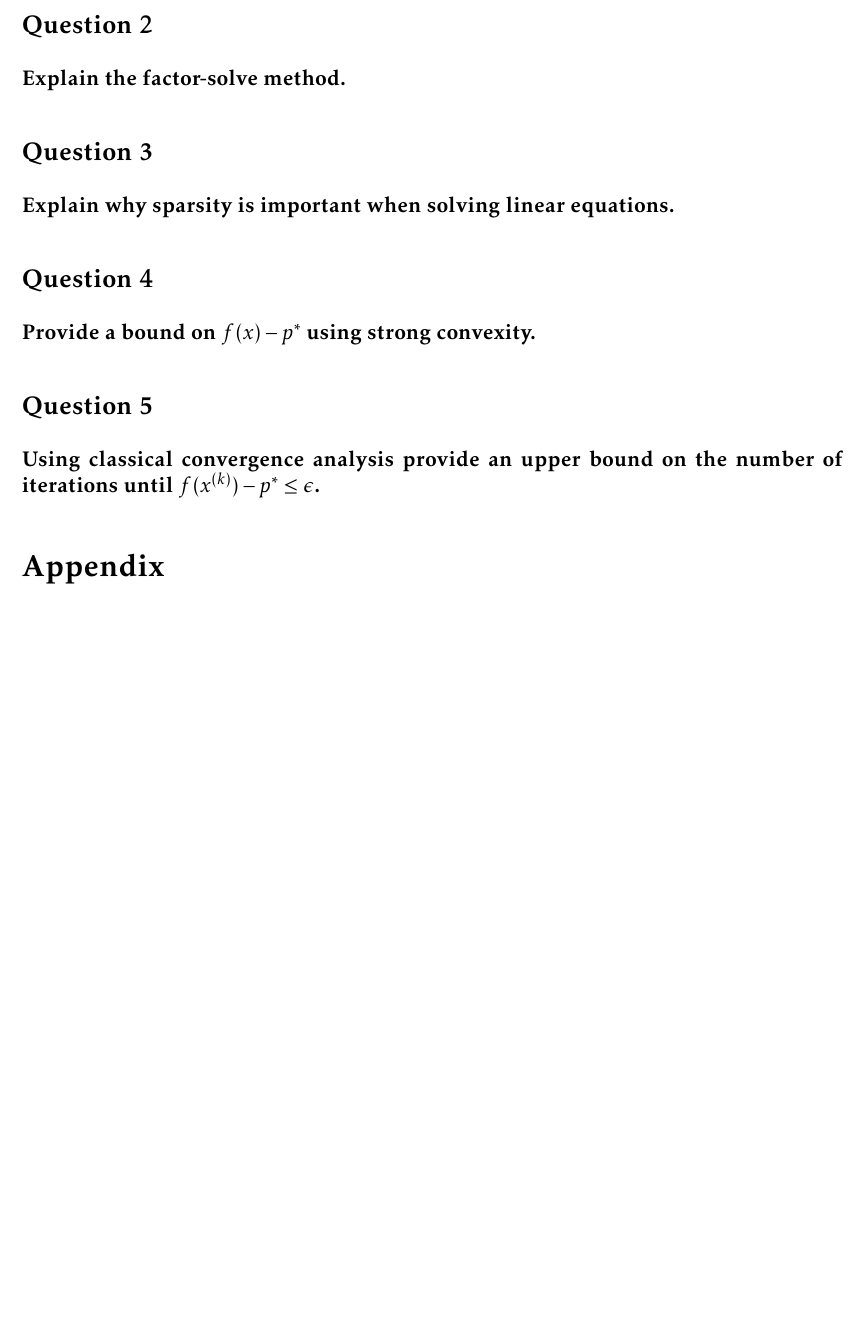
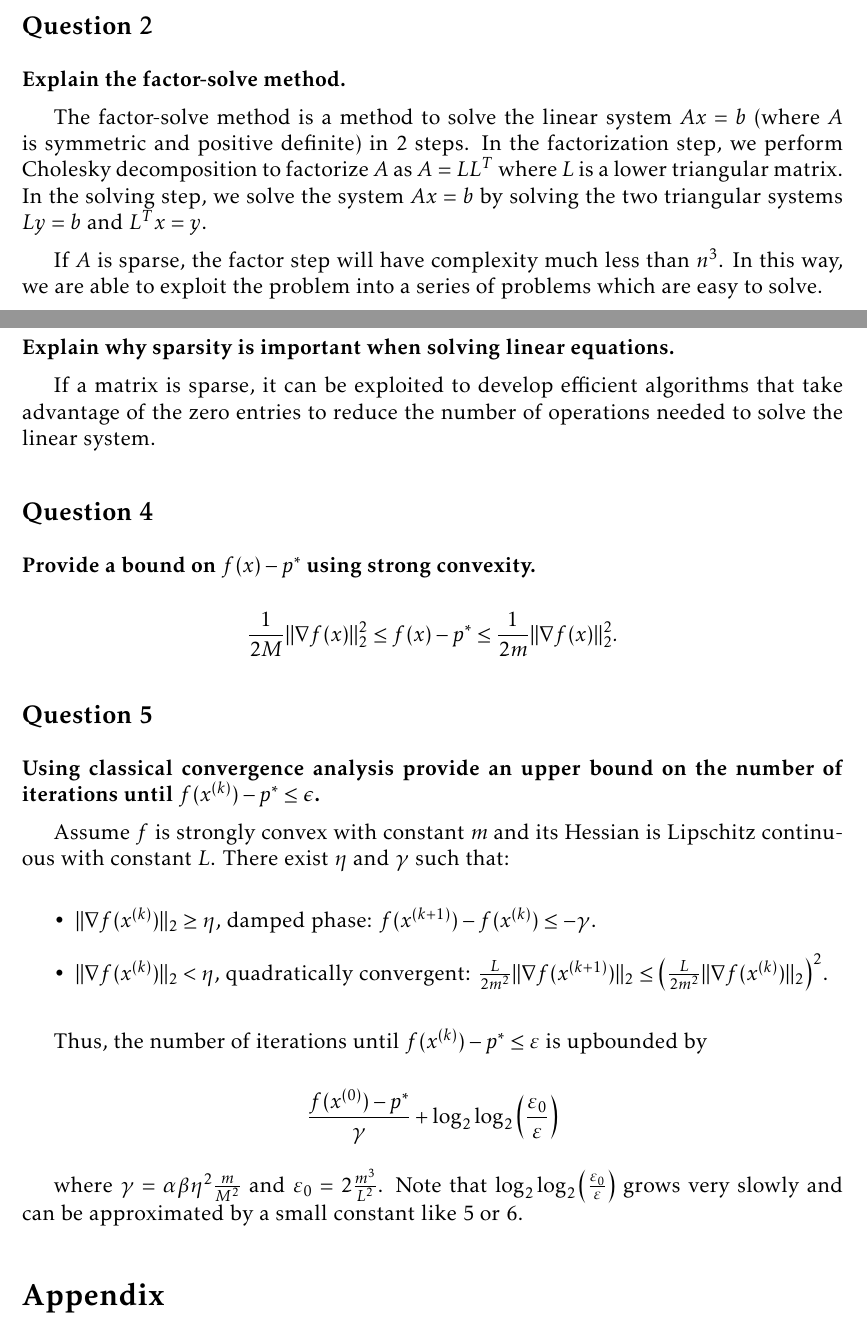
Before and after one commit to AmorZhao/Applied-advanced-optimisation, a LaTeX document (Weekly assessments - iRAT/template.tex, which reads Weekly assessments - iRAT/MyAnswers/6.tex): part of page 1 of 2 before the commit and two parts of pages 1 and 2 of 3 after it, the two joined at a grey line, cut so that both start at the same text, the shorter picture padded with empty space. Compiled offline with pdfLaTeX.

Commit message:
iRAT6 (only 2 to go!!!!!!!) >:)

```diff
--- a/Weekly assessments - iRAT/MyAnswers/6.tex
+++ b/Weekly assessments - iRAT/MyAnswers/6.tex
@@ -15,16 +25,37 @@
 \subsection*{Question 2}
 \textbf{Explain the factor-solve method.}
 
+The factor-solve method is a method to solve the linear system $Ax = b$ (where $A$ is symmetric and positive definite) in 2 steps. In the factorization step, we perform Cholesky decomposition to factorize $A$ as $A = LL^T$ where $L$ is a lower triangular matrix. In the solving step, we solve the system $Ax = b$ by solving the two triangular systems $Ly = b$ and $L^Tx = y$.
+
+If $A$ is sparse, the factor step will have complexity much less than $n^3$. In this way, we are able to exploit the problem into a series of problems which are easy to solve.
+
 \subsection*{Question 3}
 \textbf{Explain why sparsity is important when solving linear equations.}
+
+If a matrix is sparse, it can be exploited to develop efficient algorithms that take advantage of the zero entries to reduce the number of operations needed to solve the linear system.
 
 \subsection*{Question 4}
 \textbf{Provide a bound on $f (x) - p^*$ using strong convexity.}
 
+$$ \frac{1}{2M}||\nabla f(x)||^2_2 \leq  f(x) - p^*  \leq \frac{1}{2m}||\nabla f(x)||^2_2. $$
+
 \subsection*{Question 5}
 \textbf{Using classical convergence analysis provide an upper bound on the number of iterations until $f (x^{(k)}) - p^* \leq \epsilon$.}
 
+Assume $f$ is strongly convex with constant $m$ and its Hessian is Lipschitz continuous with constant $L$. There exist $\eta$ and $\gamma$ such that:
 
+\begin{itemize}
+    \item $||\nabla f(x^{(k)})||_2 \ge \eta$, damped phase: $f(x^{(k+1)}) - f(x^{(k)}) \le -\gamma$.
+    \item $||\nabla f(x^{(k)})||_2 < \eta$, quadratically convergent: $ \frac{L}{2m^2}||\nabla f(x^{(k+1)})||_2 \le \left( \frac{L}{2m^2}||\nabla f(x^{(k)})||_2 \right)^2$.
+\end{itemize}
+
+Thus, the number of iterations until $f(x^{(k)})-p^*\le \varepsilon$ is upbounded by
+
+$$
+\frac{f(x^{(0)})-p^*}{\gamma} + \log_2 \log_2 \left(\frac{\varepsilon_0}{\varepsilon}\right)
+$$
+
+where $\gamma = \alpha\beta \eta^2 \frac{m}{M^2}$ and $\varepsilon_0 = 2\frac{m^3}{L^2}$. Note that $\log_2 \log_2 \left(\frac{\varepsilon_0}{\varepsilon}\right)$ grows very slowly and can be approximated by a small constant like 5 or 6.
 
 
 \section*{Appendix}
@@ -34,5 +74,4 @@
 \noindent\textbf{2. \; Explain why it may be useful to introduce new variables in a problem in the context of duality.}
 
 
-\noindent\textbf{3. \; Define strong convexity.}
 
```
Also changed, not shown: Weekly assessments - iRAT/MyAnswers/6.tex (36 more changed lines).
